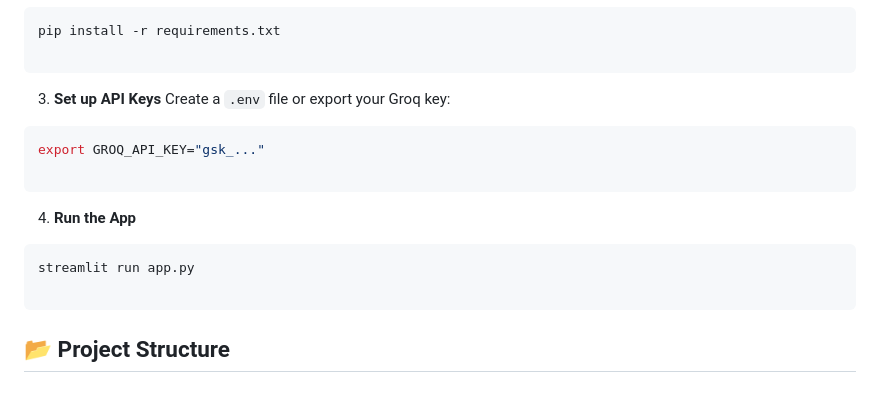
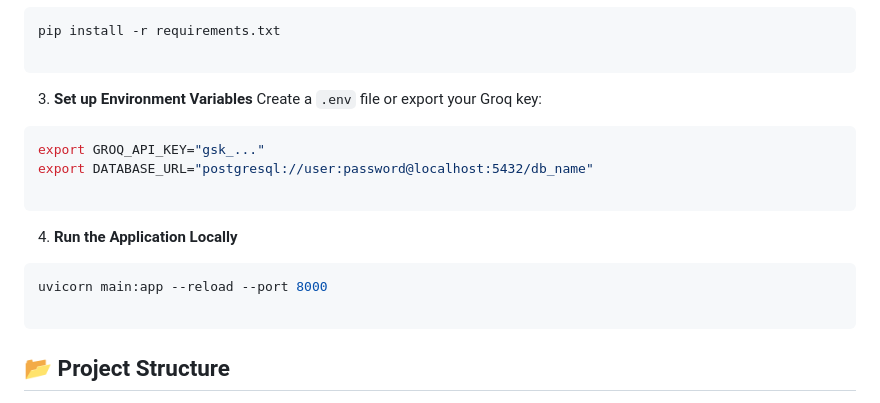
Before and after one commit to okefemi12/credit-scout-risk-engine, a Markdown page: README.MD, the part around the change. Rendered like a GitHub page.

````diff
--- a/README.MD
+++ b/README.MD
@@ -46,17 +46,18 @@ pip install -r requirements.txt
 ```
 
 
-3. **Set up API Keys**
+3. **Set up Environment Variables**
 Create a `.env` file or export your Groq key:
 ```bash
 export GROQ_API_KEY="gsk_..."
+export DATABASE_URL="postgresql://user:password@localhost:5432/db_name"
 
 ```
 
 
-4. **Run the App**
+4. **Run the Application Locally**
 ```bash
-streamlit run app.py
+uvicorn main:app --reload --port 8000
 
 ```
 
````
